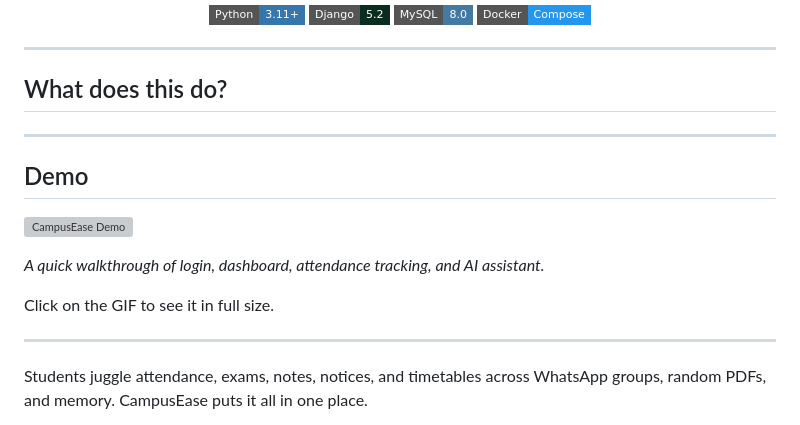
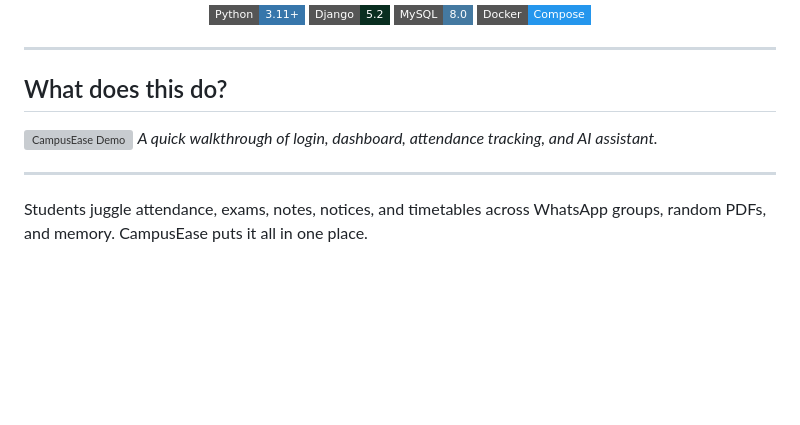
Before and after one commit to Sanketh2o11/CampusEase, a Markdown page: README.md, the part around the change. GitHub-like rendering; badges without logos; blank space fills up the shorter version; grey boxes are pictures that could not be loaded.

Commit message:
Update README.md
Removed demo section and related content from README.

```diff
--- a/README.md
+++ b/README.md
@@ -14,15 +14,10 @@
 ---
 
 ## What does this do?
----
 
-## Demo
 
 ![CampusEase Demo](assets/demo.gif)
-
 *A quick walkthrough of login, dashboard, attendance tracking, and AI assistant.*
-
-Click on the GIF to see it in full size.
 
 ---
 
```
